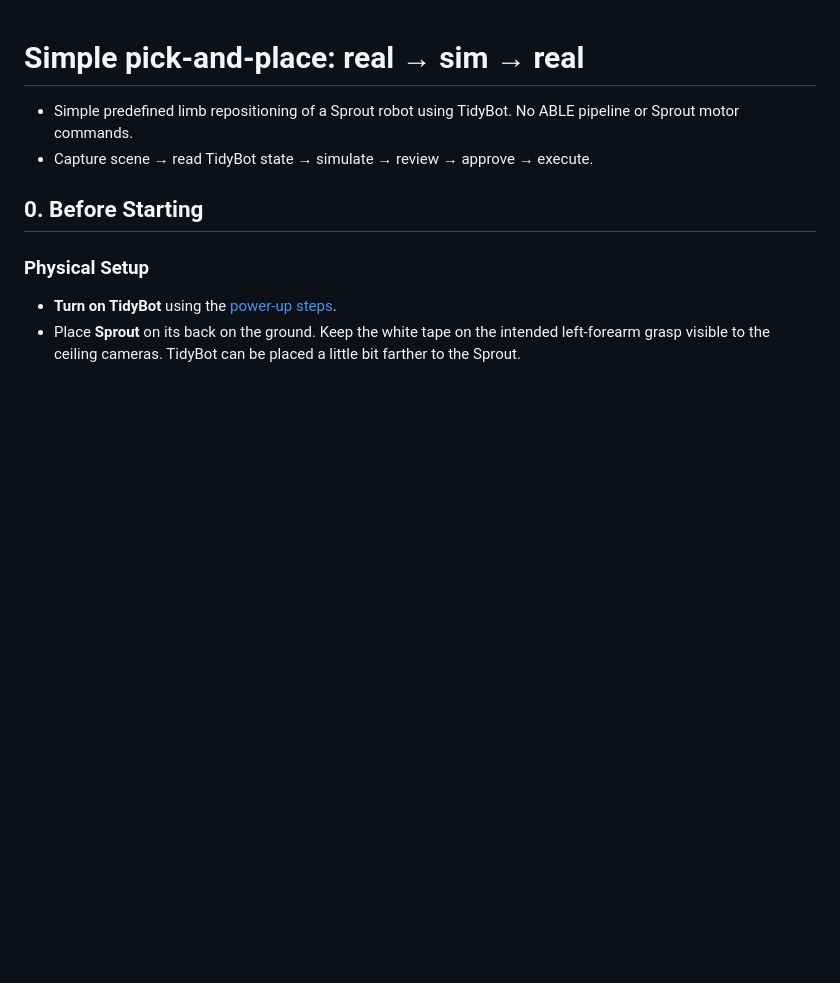
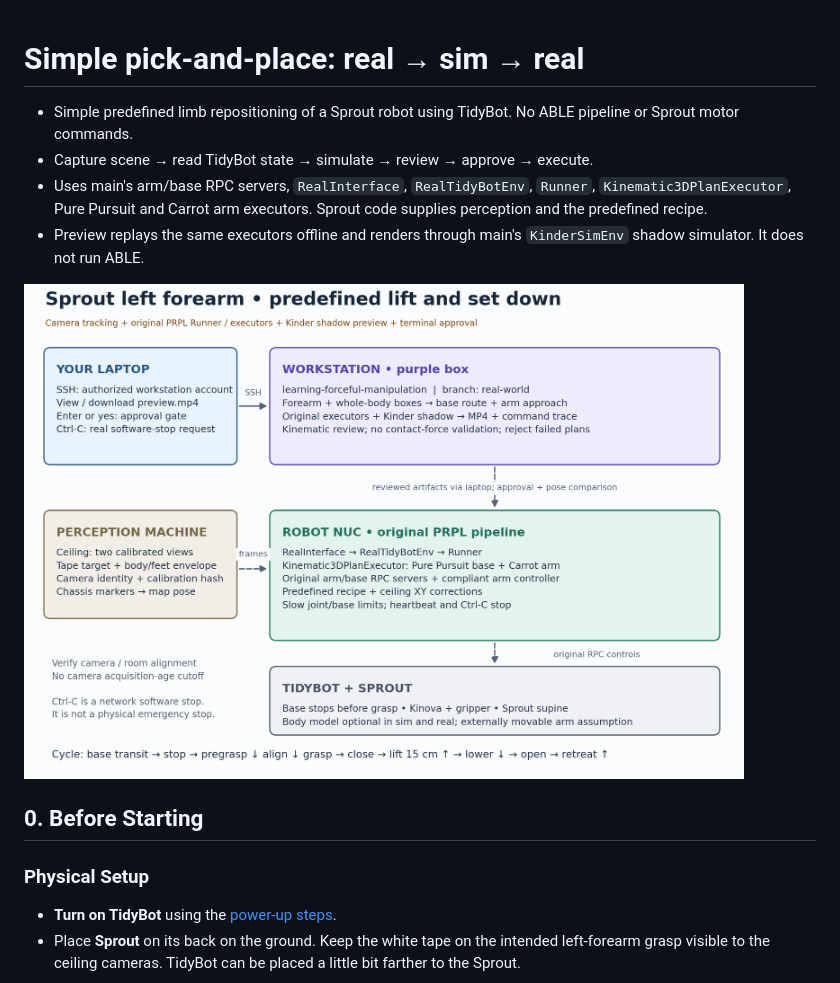
Before and after one commit to Minseo10/ABLE, a Markdown page: real_world/docs/real-to-sim-to-real.md, the part around one of its changes. Drawn GitHub-style; pictures changed too: real_world/docs/sprout-stack.png; blank space fills up the shorter version.

```diff
--- a/real_world/docs/real-to-sim-to-real.md
+++ b/real_world/docs/real-to-sim-to-real.md
@@ -2,6 +2,10 @@
 
 - Simple predefined limb repositioning of a Sprout robot using TidyBot. No ABLE pipeline or Sprout motor commands.
 - Capture scene → read TidyBot state → simulate → review → approve → execute.
+- Uses main's arm/base RPC servers, `RealInterface`, `RealTidyBotEnv`, `Runner`, `Kinematic3DPlanExecutor`, Pure Pursuit and Carrot arm executors. Sprout code supplies perception and the predefined recipe.
+- Preview replays the same executors offline and renders through main's `KinderSimEnv` shadow simulator. It does not run ABLE.
+
+<img src="sprout-stack.png" alt="Sprout adapter using the original PRPL real-to-sim-to-real pipeline" width="720">
 
 ## 0. Before Starting
 
```
Also changed, not shown: other parts of real_world/docs/real-to-sim-to-real.md (+37 -10 lines), 9 other files.
